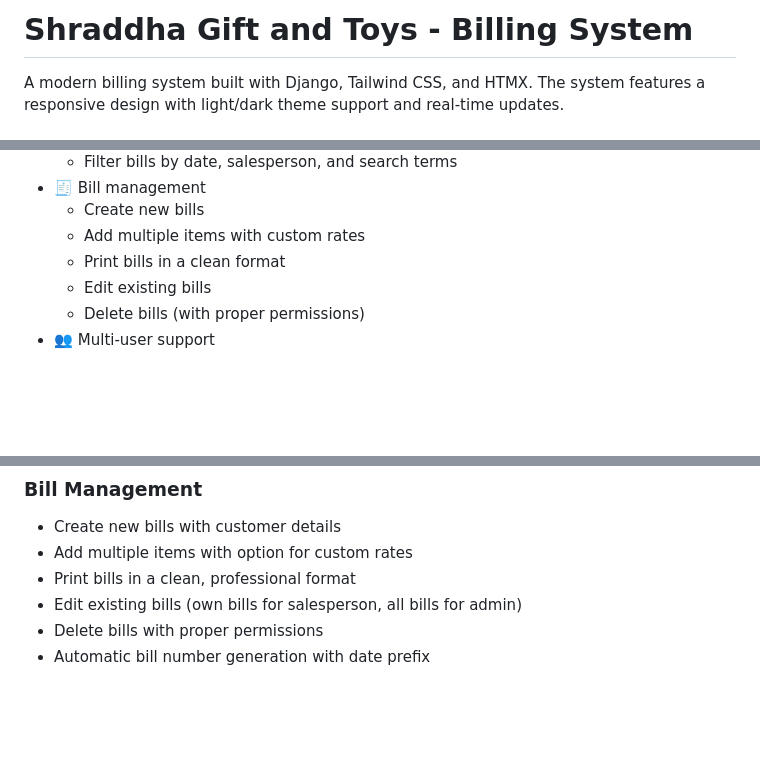
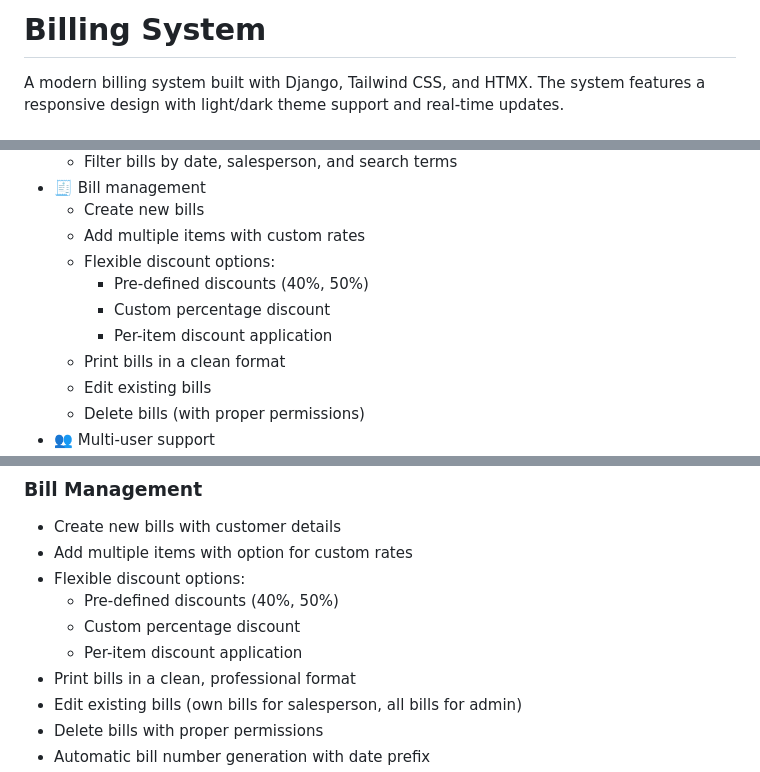
Before and after one commit to jethliya-balaji/Billing-System, a Markdown page: README.md, 3 parts joined by grey strips. Drawn GitHub-style; blank space fills up the shorter version.

```diff
--- a/README.md
+++ b/README.md
@@ -1,4 +1,4 @@
-# Shraddha Gift and Toys - Billing System
+# Billing System
 
 A modern billing system built with Django, Tailwind CSS, and HTMX. The system features a responsive design with light/dark theme support and real-time updates.
 
@@ -16,6 +16,10 @@ A modern billing system built with Django, Tailwind CSS, and HTMX. The system fe
 - 🧾 Bill management
   - Create new bills
   - Add multiple items with custom rates
+  - Flexible discount options:
+    - Pre-defined discounts (40%, 50%)
+    - Custom percentage discount
+    - Per-item discount application
   - Print bills in a clean format
   - Edit existing bills
   - Delete bills (with proper permissions)
@@ -180,6 +184,10 @@ Theme preferences are automatically saved to localStorage and persists across se
 ### Bill Management
 - Create new bills with customer details
 - Add multiple items with option for custom rates
+- Flexible discount options:
+  - Pre-defined discounts (40%, 50%)
+  - Custom percentage discount
+  - Per-item discount application
 - Print bills in a clean, professional format
 - Edit existing bills (own bills for salesperson, all bills for admin)
 - Delete bills with proper permissions
```
